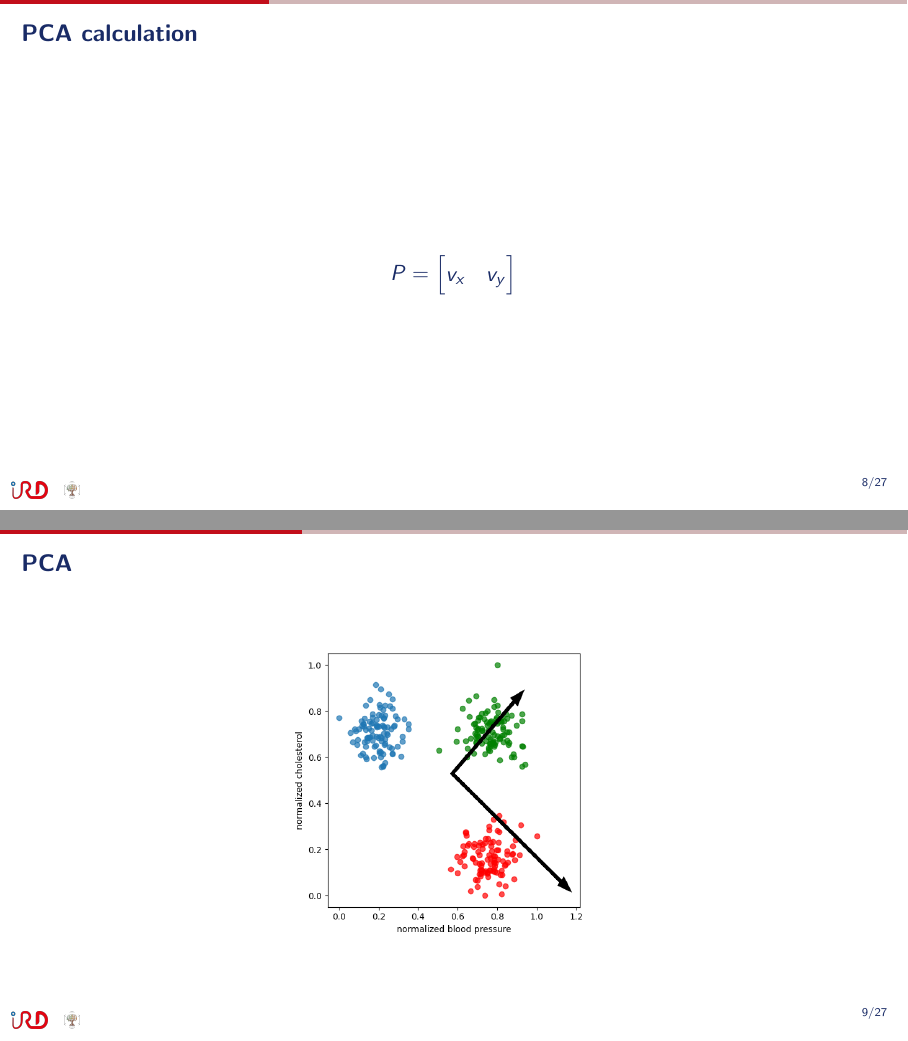
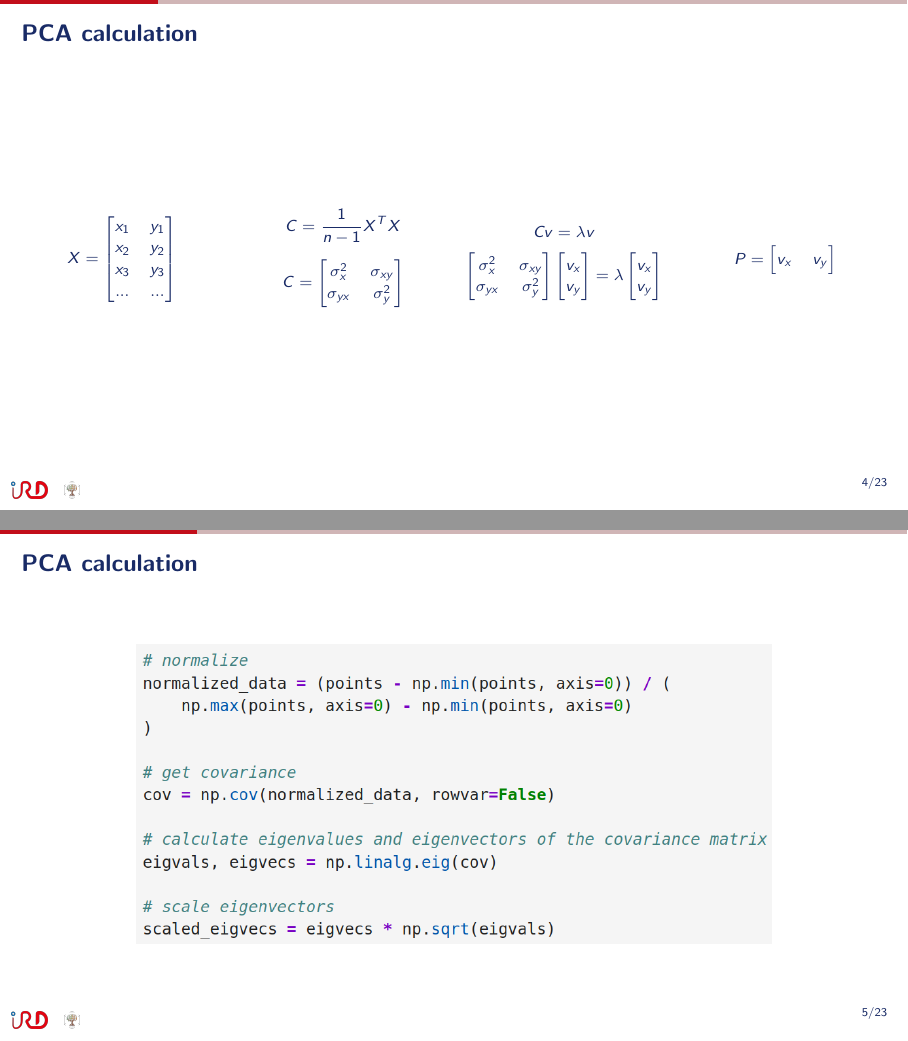
Before and after one commit to ptresson/projection_clustering_presentation, LaTeX slides (main.tex): pages 15 and 16 of 77 before the commit and pages 14 and 15 of 85 after it, joined at a grey line. Compiled offline with pdfLaTeX.

Commit message:
add umap steps and change PCA calculation

```diff
--- a/main.tex
+++ b/main.tex
@@ -99,10 +99,35 @@
 \end{frame}
 
 \begin{frame}{PCA calculation}
-$$X = \begin{bmatrix} x_1 & y_1 \\ x_2 & y_2 \\ x_3 & y_3 \\ ... & ... \end{bmatrix}$$
+    \scriptsize
+    \begin{columns}
+\begin{column}{0.25\textwidth}
+    \only<1->{
+    $$X = \begin{bmatrix} x_1 & y_1 \\ x_2 & y_2 \\ x_3 & y_3 \\ ... & ... \end{bmatrix}$$
+    }
+\end{column}
+\begin{column}{0.25\textwidth}
+    \only<2->{
+   $$C = \frac{1}{n-1}X^TX$$
+   $$C = \begin{bmatrix} \sigma_{x}^2 & \sigma_{xy} \\ \sigma_{yx} & \sigma_{y}^2 \end{bmatrix}$$
+    }
+\end{column}
+\begin{column}{0.25\textwidth}
+    \only<3->{
+   $$Cv = \lambda v$$
+   $$\begin{bmatrix} \sigma_{x}^2 & \sigma_{xy} \\ \sigma_{yx} & \sigma_{y}^2 \end{bmatrix} \begin{bmatrix} v_x \\ v_y \end{bmatrix} = \lambda \begin{bmatrix} v_x \\ v_y \end{bmatrix}$$
+    }
+\end{column}
+\begin{column}{0.25\textwidth}
+    \only<4->{
+   $$P = \begin{bmatrix} v_x & v_y \end{bmatrix}$$
+    }
+\end{column}
+\end{columns}
 \end{frame}
 
 \begin{frame}{PCA calculation}
-   $$C = \frac{1}{n-1}X^TX$$
+\centering
+    \includegraphics[width=.8\textwidth]{./figs/pca_numpy.png}
 \end{frame}
 
@@ -117,7 +142,7 @@ $$X = \begin{bmatrix} x_1 & y_1 \\ x_2 & y_2 \\ x_3 & y_3 \\ ... & ... \end{bmat
 
-\begin{frame}{PCA calculation}
-   $$P = \begin{bmatrix} v_x & v_y \end{bmatrix}$$
-\end{frame}
+% \begin{frame}{PCA calculation}
+%    $$P = \begin{bmatrix} v_x & v_y \end{bmatrix}$$
+% \end{frame}
 
 % \begin{frame}[fragile]{PCA}
 %     % \begin{lstlisting}[language=Python]
```
Also changed, not shown: figs/pca_numpy.png (added), main.tex (50 more changed lines).
